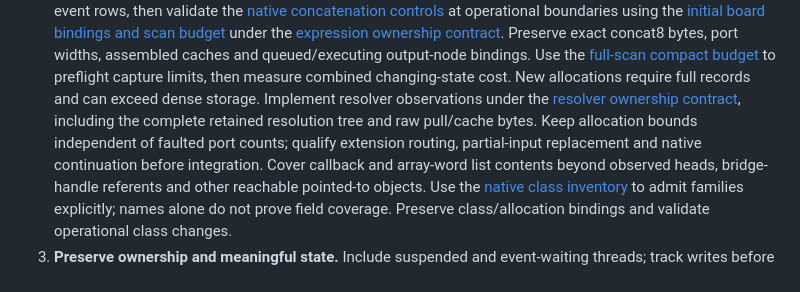
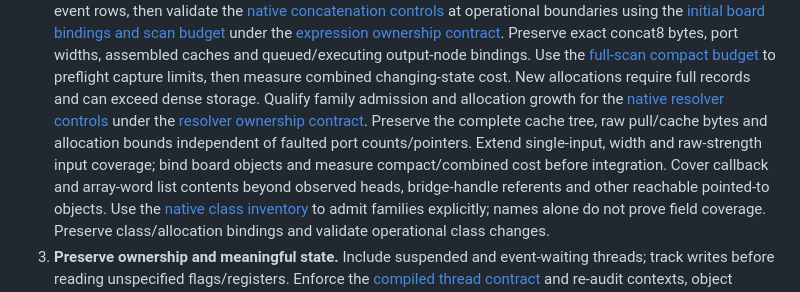
Before and after one commit to ddanila/dac, a Markdown page: docs/robotron/keyboard-controller-plan.md, the part around one of its changes. Rendered like a GitHub page.

Commit message:
Advance resolver qualification beyond native tree and continuation controls

```diff
--- a/docs/robotron/keyboard-controller-plan.md
+++ b/docs/robotron/keyboard-controller-plan.md
@@ -105,10 +105,11 @@ complete ADC-enabled window. A completed capture is not a passing convergence ga
    output-node bindings. Use the [full-scan compact budget][concat-delta-budget] to preflight capture
    limits, then measure combined changing-state cost. New allocations require full
    records and can exceed dense storage.
-   Implement resolver observations under the [resolver ownership contract][resolver-contract],
-   including the complete retained resolution tree and raw pull/cache bytes.
-   Keep allocation bounds independent of faulted port counts; qualify extension
-   routing, partial-input replacement and native continuation before integration. Cover callback and array-word list contents beyond observed
+   Qualify family admission and allocation growth for the [native resolver controls][resolver-state]
+   under the [resolver ownership contract][resolver-contract]. Preserve the complete
+   cache tree, raw pull/cache bytes and allocation bounds independent of faulted
+   port counts/pointers. Extend single-input, width and raw-strength input coverage;
+   bind board objects and measure compact/combined cost before integration. Cover callback and array-word list contents beyond observed
    heads, bridge-handle referents and other reachable pointed-to objects. Use the
    [native class inventory][native-classes] to admit families explicitly; names
    alone do not prove field coverage. Preserve class/allocation bindings and
```
Also changed, not shown: other parts of docs/robotron/keyboard-controller-plan.md (+2 -0 lines), docs/robotron/keyboard-controller-verification.md (+3 -1 lines).
